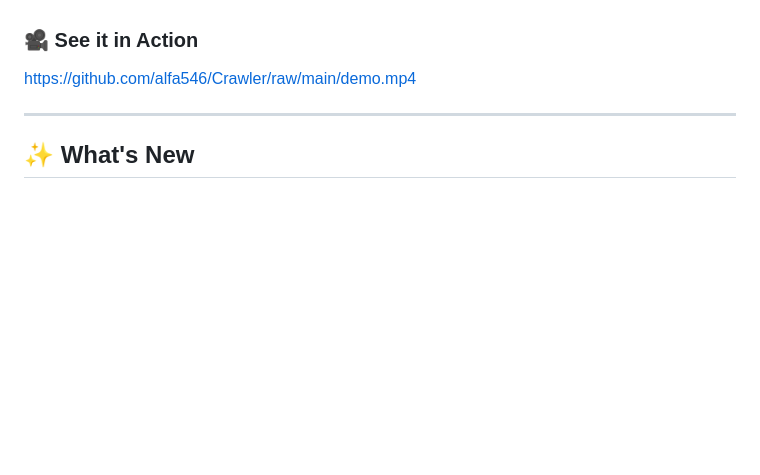
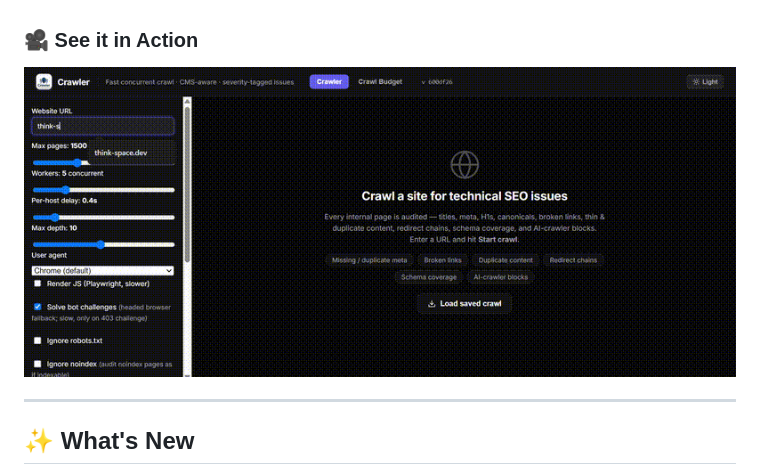
Before and after one commit to alfa546/Crawler, a Markdown page: README.md, the part around the change. Drawn GitHub-style; pictures changed too: demo.gif (added); blank space fills up the shorter version.

Commit message:
docs: use GIF for autoplaying video in README

```diff
--- a/README.md
+++ b/README.md
@@ -17,7 +17,9 @@
 
 ### 🎥 See it in Action
 
-https://github.com/alfa546/Crawler/raw/main/demo.mp4
+<div align="center">
+  <img src="demo.gif" width="100%" alt="Crawler Live Demo" />
+</div>
 
 ---
 
```
